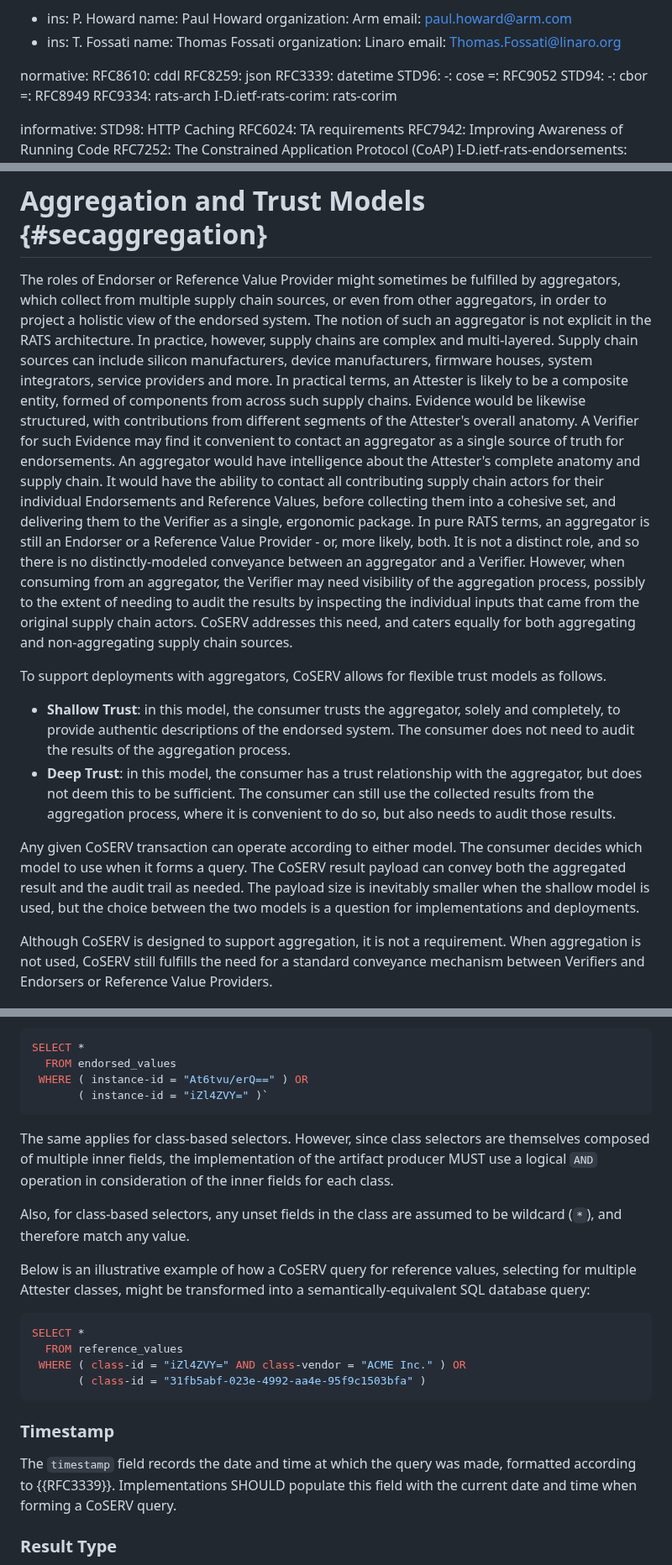
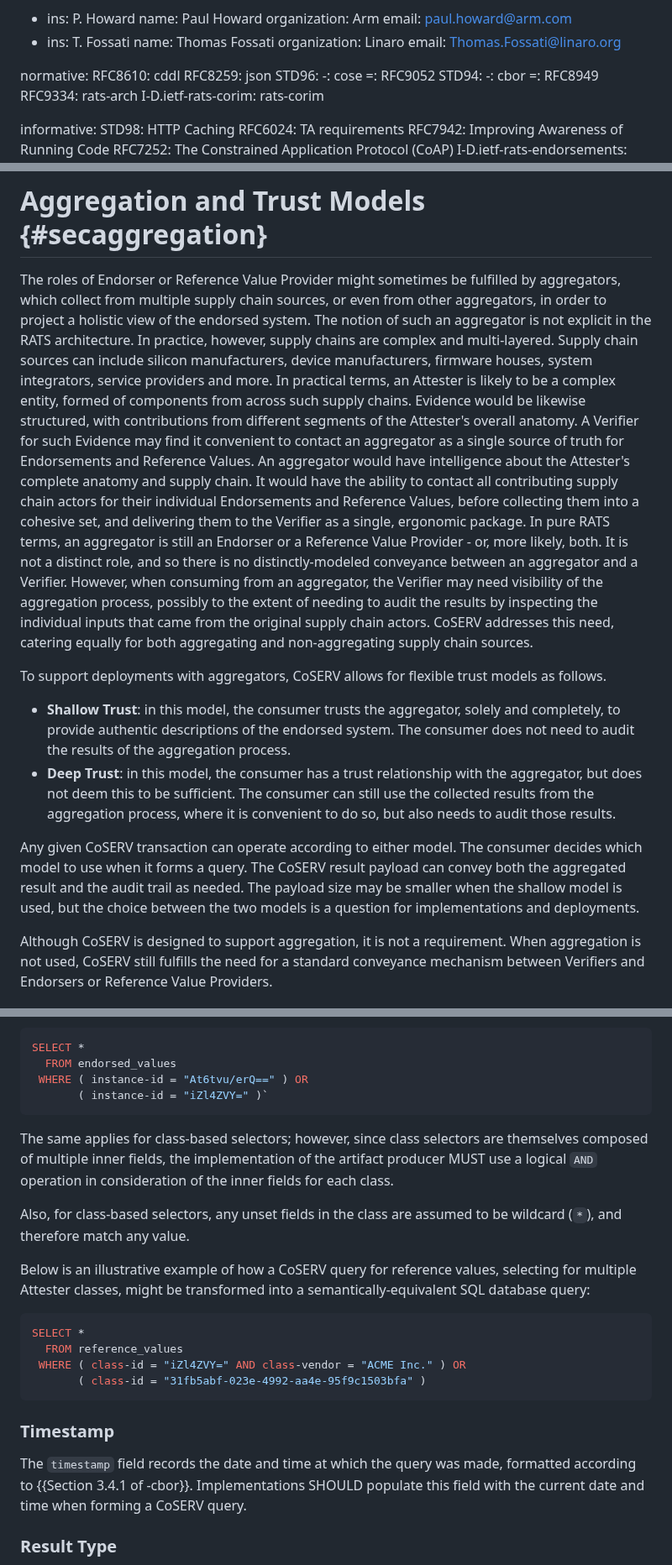
Before and after one commit to rats-endorsements-distribution/draft-howard-rats-coserv, a Markdown page: draft-howard-rats-coserv.md, 3 parts joined by grey strips. Shown at 84% size. GitHub-like rendering.

Commit message:
Minor revisions to address review comments.
Signed-off-by: Paul Howard <paul.howard@arm.com>

```diff
--- a/draft-howard-rats-coserv.md
+++ b/draft-howard-rats-coserv.md
@@ -37,7 +37,6 @@ author:
 normative:
   RFC8610: cddl
   RFC8259: json
-  RFC3339: datetime
   STD96:
     -: cose
     =: RFC9052
@@ -111,15 +110,15 @@ The roles of Endorser or Reference Value Provider might sometimes be fulfilled b
 The notion of such an aggregator is not explicit in the RATS architecture.
 In practice, however, supply chains are complex and multi-layered.
 Supply chain sources can include silicon manufacturers, device manufacturers, firmware houses, system integrators, service providers and more.
-In practical terms, an Attester is likely to be a composite entity, formed of components from across such supply chains.
+In practical terms, an Attester is likely to be a complex entity, formed of components from across such supply chains.
 Evidence would be likewise structured, with contributions from different segments of the Attester's overall anatomy.
-A Verifier for such Evidence may find it convenient to contact an aggregator as a single source of truth for endorsements.
+A Verifier for such Evidence may find it convenient to contact an aggregator as a single source of truth for Endorsements and Reference Values.
 An aggregator would have intelligence about the Attester's complete anatomy and supply chain.
 It would have the ability to contact all contributing supply chain actors for their individual Endorsements and Reference Values, before collecting them into a cohesive set, and delivering them to the Verifier as a single, ergonomic package.
 In pure RATS terms, an aggregator is still an Endorser or a Reference Value Provider - or, more likely, both.
 It is not a distinct role, and so there is no distinctly-modeled conveyance between an aggregator and a Verifier.
 However, when consuming from an aggregator, the Verifier may need visibility of the aggregation process, possibly to the extent of needing to audit the results by inspecting the individual inputs that came from the original supply chain actors.
-CoSERV addresses this need, and caters equally for both aggregating and non-aggregating supply chain sources.
+CoSERV addresses this need, catering equally for both aggregating and non-aggregating supply chain sources.
 
 To support deployments with aggregators, CoSERV allows for flexible trust models as follows.
 
@@ -131,7 +130,7 @@ The consumer can still use the collected results from the aggregation process, w
 Any given CoSERV transaction can operate according to either model.
 The consumer decides which model to use when it forms a query.
 The CoSERV result payload can convey both the aggregated result and the audit trail as needed.
-The payload size is inevitably smaller when the shallow model is used, but the choice between the two models is a question for implementations and deployments.
+The payload size may be smaller when the shallow model is used, but the choice between the two models is a question for implementations and deployments.
 
 Although CoSERV is designed to support aggregation, it is not a requirement.
 When aggregation is not used, CoSERV still fulfills the need for a standard conveyance mechanism between Verifiers and Endorsers or Reference Value Providers.
@@ -329,7 +329,7 @@ SELECT *
        ( instance-id = "iZl4ZVY=" )`
 ~~~
 
-The same applies for class-based selectors. However, since class selectors are themselves composed of multiple inner fields, the implementation of the artifact producer MUST use a logical `AND` operation in consideration of the inner fields for each class.
+The same applies for class-based selectors; however, since class selectors are themselves composed of multiple inner fields, the implementation of the artifact producer MUST use a logical `AND` operation in consideration of the inner fields for each class.
 
 Also, for class-based selectors, any unset fields in the class are assumed to be wildcard (`*`), and therefore match any value.
 
@@ -344,7 +344,7 @@ SELECT *
 
 ### Timestamp
 
-The `timestamp` field records the date and time at which the query was made, formatted according to {{RFC3339}}.
+The `timestamp` field records the date and time at which the query was made, formatted according to {{Section 3.4.1 of -cbor}}.
 Implementations SHOULD populate this field with the current date and time when forming a CoSERV query.
 
 ### Result Type
```
Also changed, not shown: other parts of draft-howard-rats-coserv.md (+1 -0 lines).
